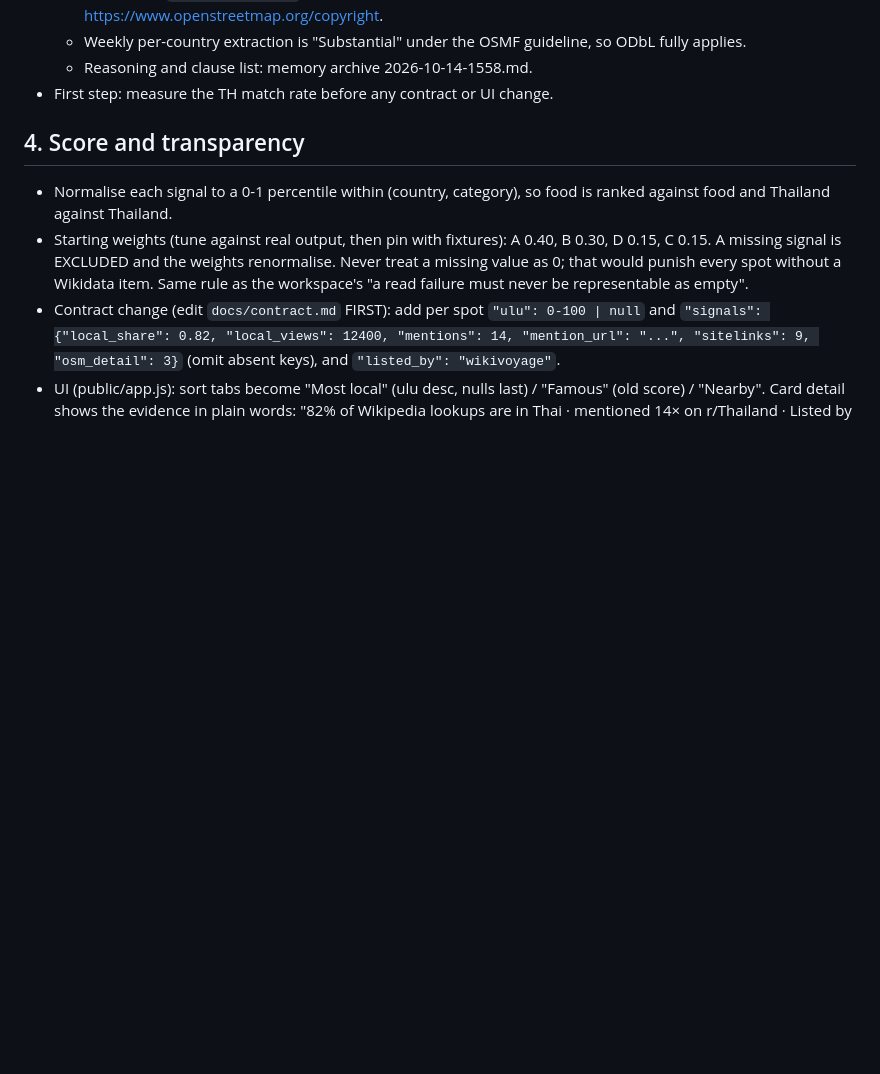
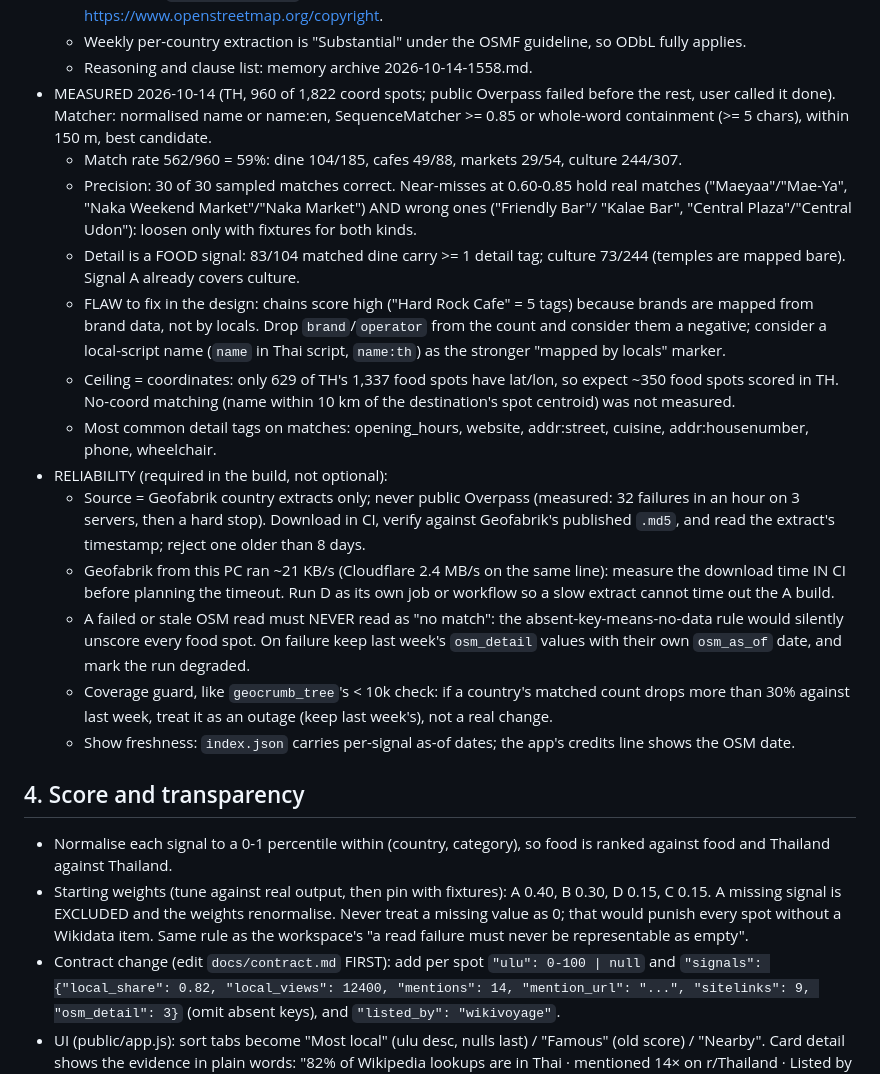
Before and after one commit to searchinginthedark/ulu-finder, a Markdown page: docs/handover-ulu-score.md, the part around the change. Rendered like a GitHub page; blank space fills up the shorter version.

Commit message:
docs: signal D measured on TH (59% match) + reliability requirements
Match rate, precision sample, chain-brand flaw in the detail count, the
coordinates ceiling, and the fail-soft rules the build must follow:
Geofabrik only (md5 + timestamp), a failed OSM read keeps last week's
values instead of reading as "no match", coverage guard, as-of dates.

Co-Authored-By: Claude Opus 5.5 <noreply@anthropic.com>

```diff
--- a/docs/handover-ulu-score.md
+++ b/docs/handover-ulu-score.md
@@ -117,7 +117,38 @@ fame is the thing we are trying not to over-reward.
     contributors" linking https://www.openstreetmap.org/copyright.
   - Weekly per-country extraction is "Substantial" under the OSMF guideline, so ODbL fully applies.
   - Reasoning and clause list: memory archive 2026-10-14-1558.md.
-- First step: measure the TH match rate before any contract or UI change.
+- MEASURED 2026-10-14 (TH, 960 of 1,822 coord spots; public Overpass failed before the rest,
+  user called it done). Matcher: normalised name or name:en, SequenceMatcher >= 0.85 or
+  whole-word containment (>= 5 chars), within 150 m, best candidate.
+  - Match rate 562/960 = 59%: dine 104/185, cafes 49/88, markets 29/54, culture 244/307.
+  - Precision: 30 of 30 sampled matches correct. Near-misses at 0.60-0.85 hold real matches
+    ("Maeyaa"/"Mae-Ya", "Naka Weekend Market"/"Naka Market") AND wrong ones ("Friendly Bar"/
+    "Kalae Bar", "Central Plaza"/"Central Udon"): loosen only with fixtures for both kinds.
+  - Detail is a FOOD signal: 83/104 matched dine carry >= 1 detail tag; culture 73/244 (temples
+    are mapped bare). Signal A already covers culture.
+  - FLAW to fix in the design: chains score high ("Hard Rock Cafe" = 5 tags) because brands are
+    mapped from brand data, not by locals. Drop `brand`/`operator` from the count and consider
+    them a negative; consider a local-script name (`name` in Thai script, `name:th`) as the
+    stronger "mapped by locals" marker.
+  - Ceiling = coordinates: only 629 of TH's 1,337 food spots have lat/lon, so expect ~350 food
+    spots scored in TH. No-coord matching (name within 10 km of the destination's spot centroid)
+    was not measured.
+  - Most common detail tags on matches: opening_hours, website, addr:street, cuisine,
+    addr:housenumber, phone, wheelchair.
+- RELIABILITY (required in the build, not optional):
+  - Source = Geofabrik country extracts only; never public Overpass (measured: 32 failures in an
+    hour on 3 servers, then a hard stop). Download in CI, verify against Geofabrik's published
+    `.md5`, and read the extract's timestamp; reject one older than 8 days.
+  - Geofabrik from this PC ran ~21 KB/s (Cloudflare 2.4 MB/s on the same line): measure the
+    download time IN CI before planning the timeout. Run D as its own job or workflow so a slow
+    extract cannot time out the A build.
+  - A failed or stale OSM read must NEVER read as "no match": the absent-key-means-no-data rule
+    would silently unscore every food spot. On failure keep last week's `osm_detail` values
+    with their own `osm_as_of` date, and mark the run degraded.
+  - Coverage guard, like `geocrumb_tree`'s < 10k check: if a country's matched count drops more
+    than 30% against last week, treat it as an outage (keep last week's), not a real change.
+  - Show freshness: `index.json` carries per-signal as-of dates; the app's credits line shows
+    the OSM date.
 
 ## 4. Score and transparency
 
```
